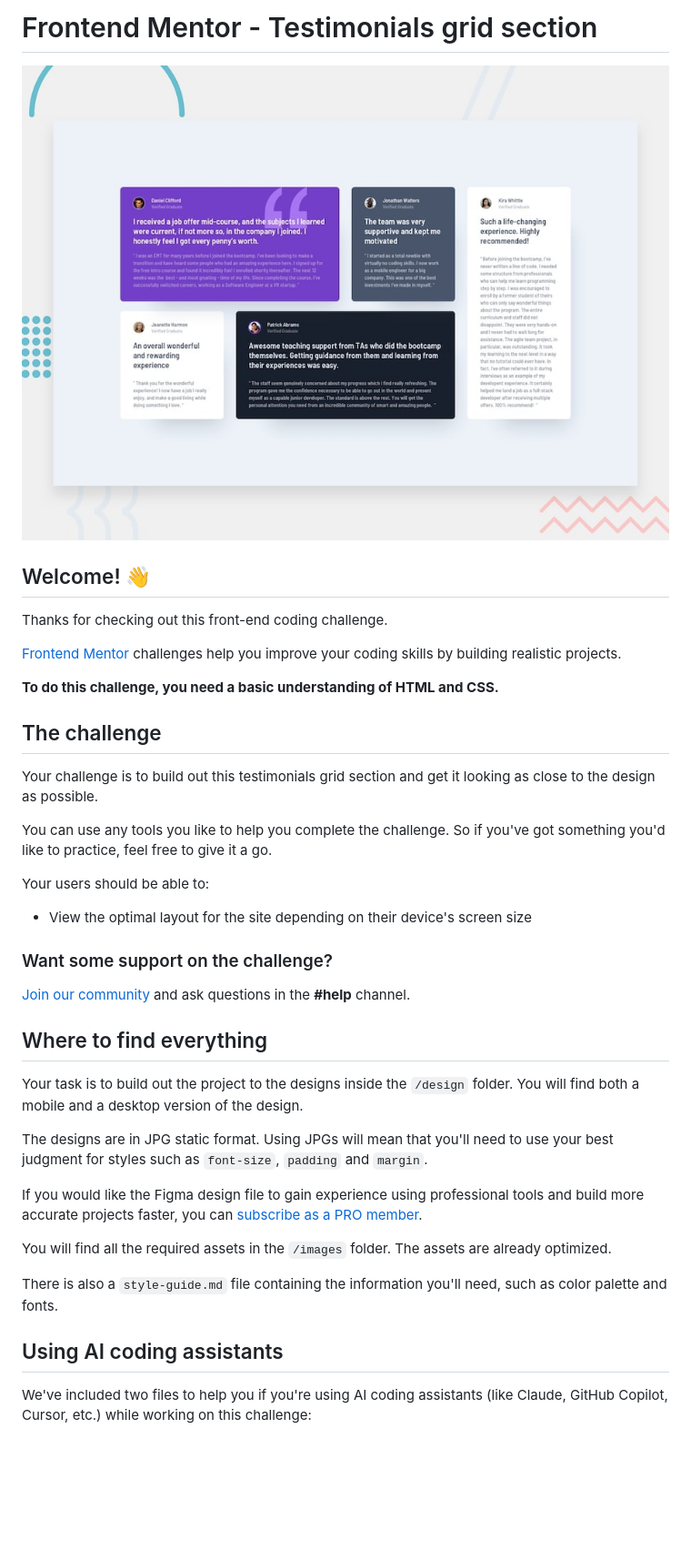
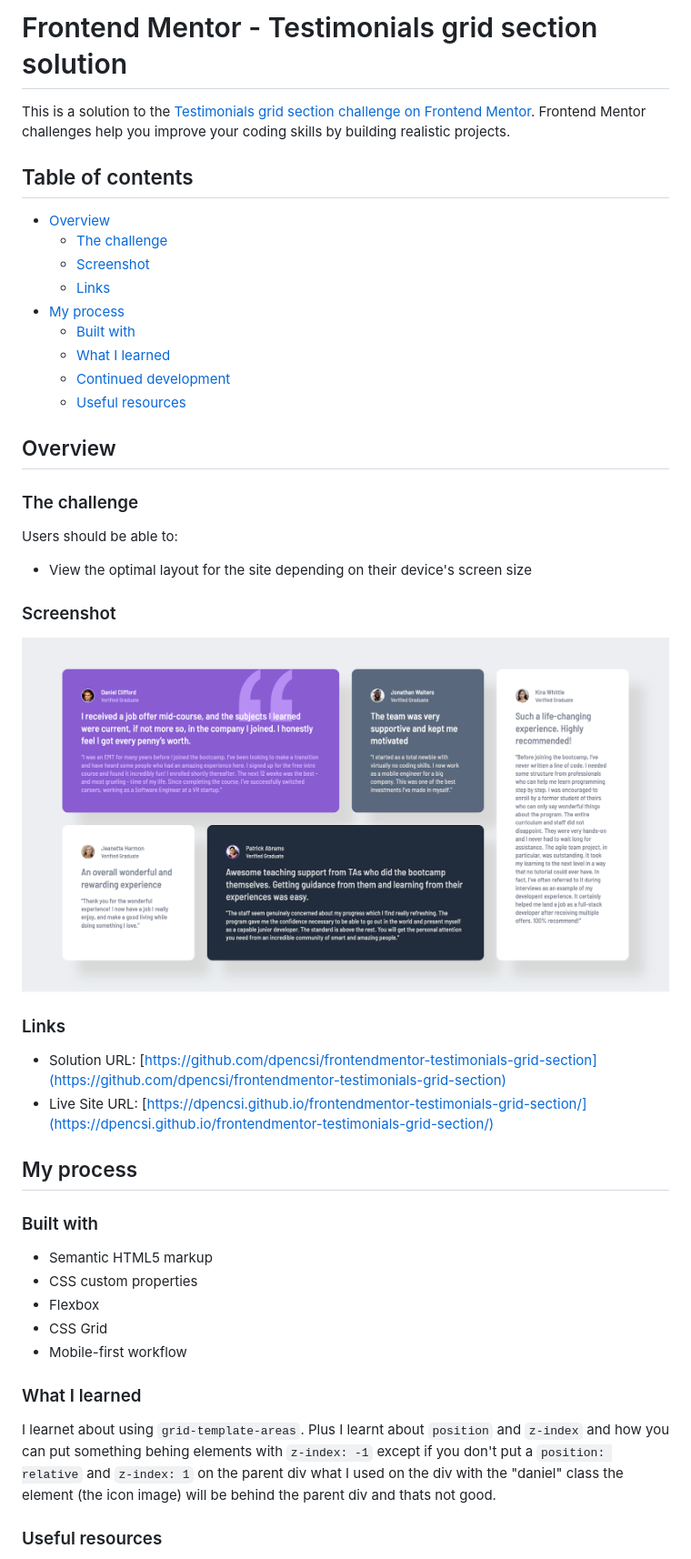
Before and after one commit to dpencsi/frontendmentor-testimonials-grid-section, a Markdown page: README.md, the part around the change printed below. Shown: that part at 91% size. GitHub-like rendering; pictures changed too: images/screenshot.png (added); blank space fills up the shorter version.

```diff
--- a/README.md
+++ b/README.md
@@ -1,42 +1,49 @@
-# Frontend Mentor - Testimonials grid section
+# Frontend Mentor - Testimonials grid section solution
 
-![Design preview for the Testimonials grid section coding challenge](./preview.jpg)
+This is a solution to the [Testimonials grid section challenge on Frontend Mentor](https://www.frontendmentor.io/challenges/testimonials-grid-section-Nnw6J7Un7). Frontend Mentor challenges help you improve your coding skills by building realistic projects.
 
-## Welcome! 👋
+## Table of contents
 
-Thanks for checking out this front-end coding challenge.
+- [Overview](#overview)
+  - [The challenge](#the-challenge)
+  - [Screenshot](#screenshot)
+  - [Links](#links)
+- [My process](#my-process)
+  - [Built with](#built-with)
+  - [What I learned](#what-i-learned)
+  - [Continued development](#continued-development)
+  - [Useful resources](#useful-resources)
 
-[Frontend Mentor](https://www.frontendmentor.io) challenges help you improve your coding skills by building realistic projects.
+## Overview
 
-**To do this challenge, you need a basic understanding of HTML and CSS.**
+### The challenge
 
-## The challenge
-
-Your challenge is to build out this testimonials grid section and get it looking as close to the design as possible.
-
-You can use any tools you like to help you complete the challenge. So if you've got something you'd like to practice, feel free to give it a go.
-
-Your users should be able to:
+Users should be able to:
 
 - View the optimal layout for the site depending on their device's screen size
 
-### Want some support on the challenge?
+### Screenshot
 
-[Join our community](https://www.frontendmentor.io/community) and ask questions in the **#help** channel.
+![](./images/screenshot.png)
 
-## Where to find everything
+### Links
 
-Your task is to build out the project to the designs inside the `/design` folder. You will find both a mobile and a desktop version of the design.
+- Solution URL: [https://github.com/dpencsi/frontendmentor-testimonials-grid-section](https://github.com/dpencsi/frontendmentor-testimonials-grid-section)
+- Live Site URL: [https://dpencsi.github.io/frontendmentor-testimonials-grid-section/](https://dpencsi.github.io/frontendmentor-testimonials-grid-section/)
 
-The designs are in JPG static format. Using JPGs will mean that you'll need to use your best judgment for styles such as `font-size`, `padding` and `margin`.
+## My process
 
-If you would like the Figma design file to gain experience using professional tools and build more accurate projects faster, you can [subscribe as a PRO member](https://www.frontendmentor.io/pro).
+### Built with
 
-You will find all the required assets in the `/images` folder. The assets are already optimized.
+- Semantic HTML5 markup
+- CSS custom properties
+- Flexbox
+- CSS Grid
+- Mobile-first workflow
 
-There is also a `style-guide.md` file containing the information you'll need, such as color palette and fonts.
+### What I learned
 
-## Using AI coding assistants
+I learnet about using `grid-template-areas`. Plus I learnt about `position` and `z-index` and how you can put something behing elements with `z-index: -1` except if you don't put a `position: relative` and `z-index: 1` on the parent div what I used on the div with the "daniel" class the element (the icon image) will be behind the parent div and thats not good.
 
-We've included two files to help you if you're using AI coding assistants (like Claude, GitHub Copilot, Cursor, etc.) while working on this challenge:
+### Useful resources
 
```
Also changed, not shown: other parts of README.md (+2 -62 lines), README-template.md (deleted, +0 -121 lines).
